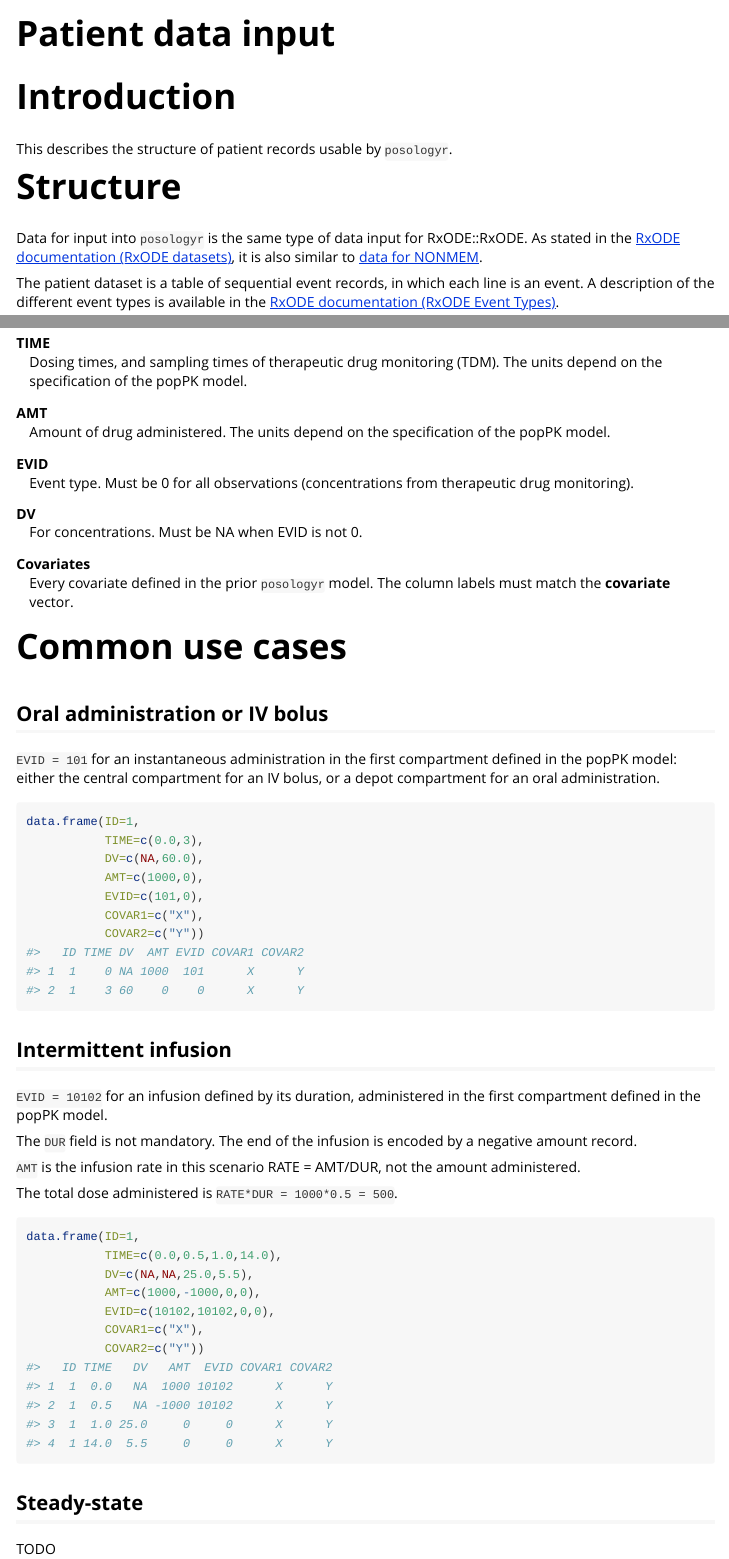
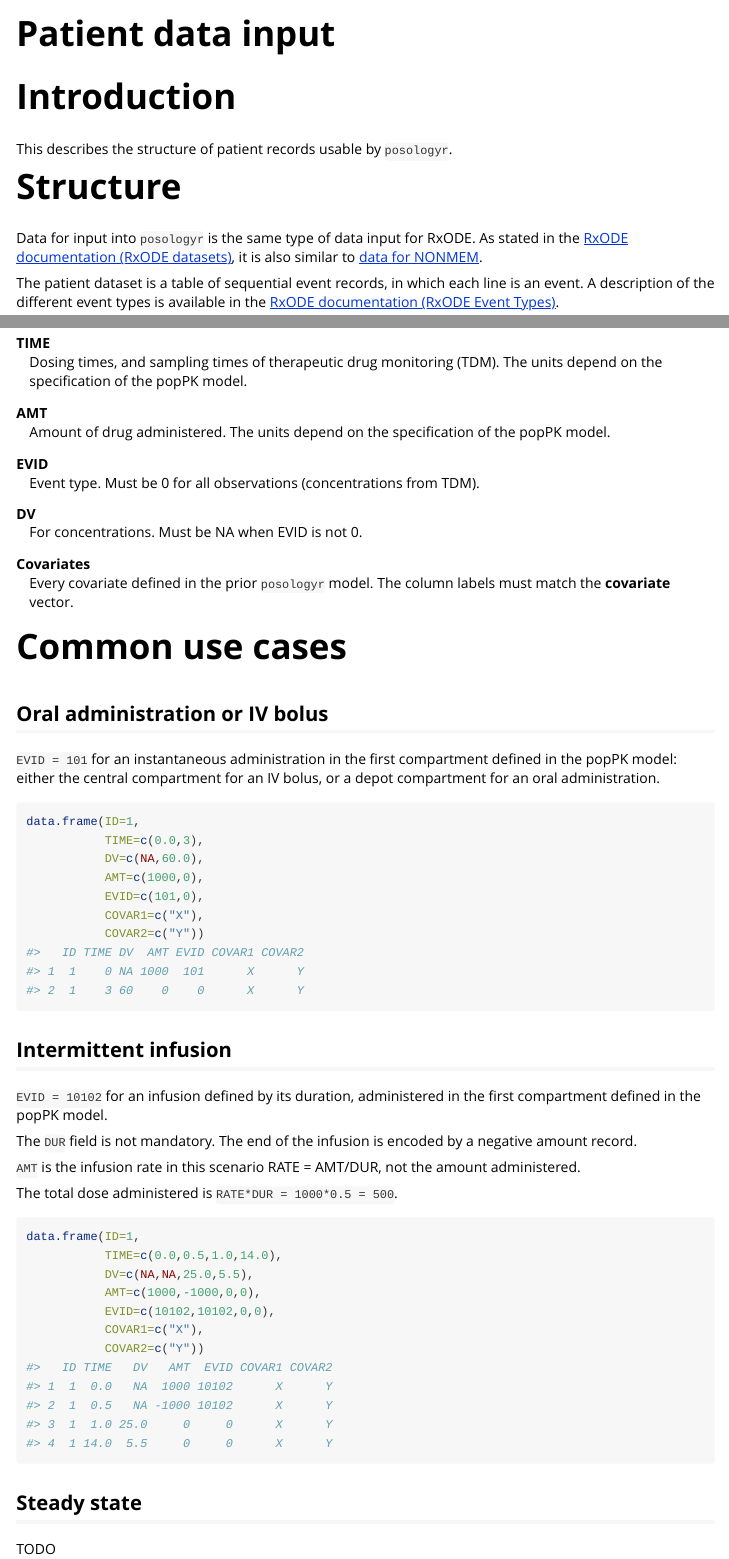
Before and after one commit to levenc/posologyr, an R Markdown document (vignettes/patient_data_input.Rmd): the page in a window 1100 px wide, from its top, and a second part further down, joined at a grey line. Rendered offline with R 4.5, knitr and Pandoc, with nearby package versions.

Commit message:
fix minor formatting issues

```diff
--- a/vignettes/patient_data_input.Rmd
+++ b/vignettes/patient_data_input.Rmd
@@ -18,8 +18,7 @@ knitr::opts_chunk$set(
 This describes the structure of patient records usable by `posologyr`.
 
 # Structure
-
-Data for input into `posologyr` is the same type of data input for RxODE::RxODE. As stated in the [RxODE documentation (RxODE datasets)](https://nlmixrdevelopment.github.io/RxODE/articles/RxODE-datasets.html), it is also similar to [data for NONMEM](https://doi.org/10.1002/psp4.12404).
+Data for input into `posologyr` is the same type of data input for RxODE. As stated in the [RxODE documentation (RxODE datasets)](https://nlmixrdevelopment.github.io/RxODE/articles/RxODE-datasets.html), it is also similar to [data for NONMEM](https://doi.org/10.1002/psp4.12404).
 
 The patient dataset is a table of sequential event records, in which each line is an event. A description of the different event types is available in the [RxODE documentation (RxODE Event Types)](https://nlmixrdevelopment.github.io/RxODE/articles/RxODE-event-types.html).
 
@@ -42,7 +41,7 @@ AMT
 : Amount of drug administered. The units depend on the specification of the popPK model.
 
 EVID
-: Event type. Must be 0 for all observations (concentrations from therapeutic drug monitoring).
+: Event type. Must be 0 for all observations (concentrations from TDM).
 
 DV
 : For concentrations. Must be NA when EVID is not 0.
```
Also changed, not shown: docs/pkgdown.yml, vignettes/patient_data_input.Rmd (3 more changed lines), 2 other files.
